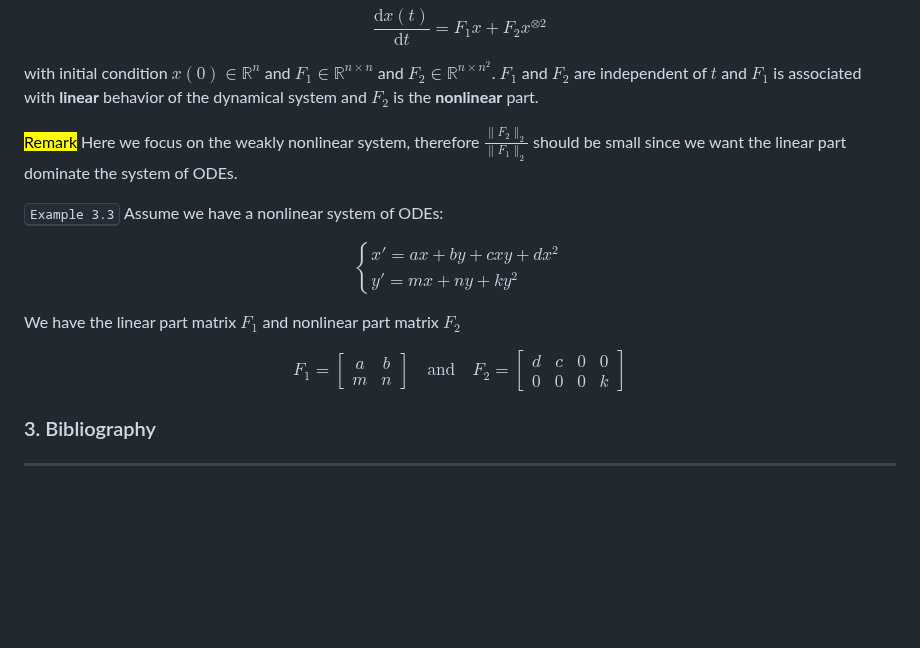
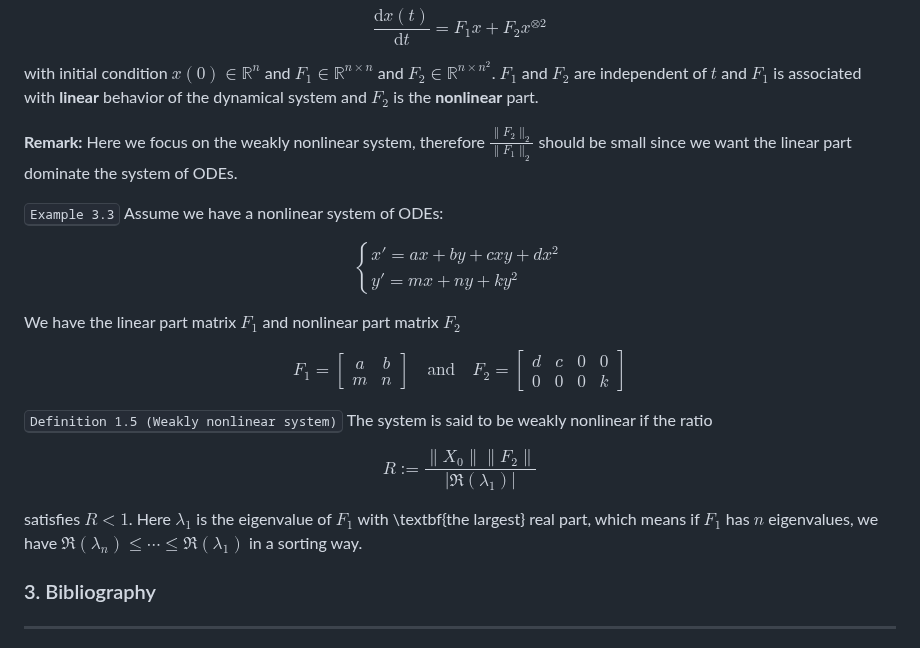
Before and after one commit to yubocai-poly/Reachability-Problem-of-ODE, a Markdown page: README.md, the part around the change. GitHub-like rendering; blank space fills up the shorter version.

```diff
--- a/README.md
+++ b/README.md
@@ -118,7 +118,7 @@ with initial condition $x(0) \in \mathbb{R}^{n}$ and $F_1 \in \mathbb{R}^{n \tim
 
 </div>
 
-<mark>Remark</mark> Here we focus on the weakly nonlinear system, therefore $\frac{\|F_2\|_{2}}{\|F_1\|_2}$ should be small since we want the linear part dominate the system of ODEs.
+**Remark:** Here we focus on the weakly nonlinear system, therefore $\frac{\|F_2\|_{2}}{\|F_1\|_2}$ should be small since we want the linear part dominate the system of ODEs.
 
 <kbd>Example 3.3</kbd> Assume we have a nonlinear system of ODEs:
 
@@ -141,6 +141,14 @@ F_{1} = \begin{bmatrix}
 \end{bmatrix}
 $$
 
+<kbd>Definition 1.5 (Weakly nonlinear system)</kbd> The system is said to be weakly nonlinear if the ratio
+
+$$
+R:=\frac{\lVert X_0 \rVert \lVert F_2 \rVert}{\left|\Re\left(\lambda_1\right)\right|}
+$$
+
+satisfies $R<1$. Here $\lambda_1$ is the eigenvalue of $F_1$ with \textbf{the largest} real part, which means if $F_1$ has $n$ eigenvalues, we have $\Re\left(\lambda_n\right) \leq \cdots \leq \Re\left(\lambda_1\right)$ in a sorting way.
+
 
 ### 3. Bibliography
 
```
